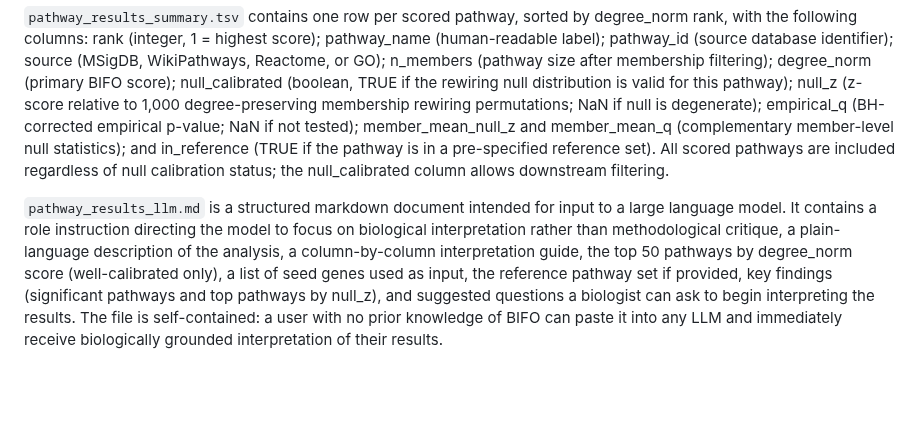
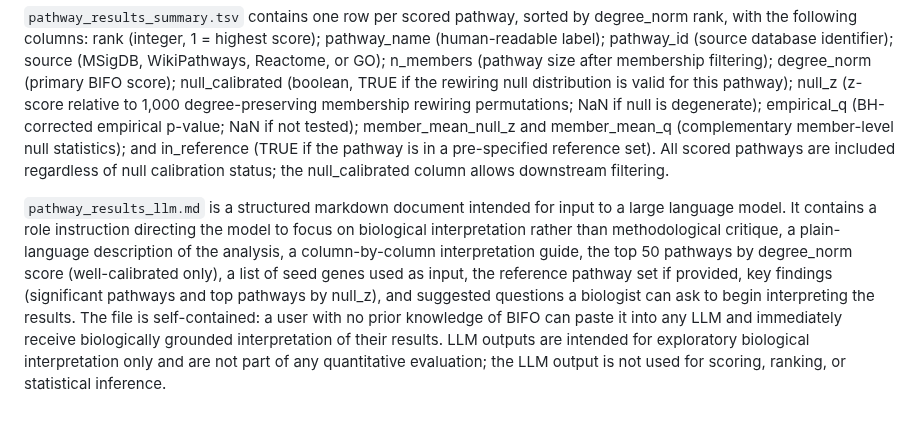
Before and after one commit to TaylorResearchLab/bifo-paper-1, a Markdown page: content/03.methods.md, the part around the change. Rendered like a GitHub page; blank space fills up the shorter version.

Commit message:
Apply final GPT reviewer fixes
- 03_methods.md: add LLM disclaimer to Section 11
- 04_results.md: add graph construction qualifier to mechanistic-only result

```diff
--- a/content/03.methods.md
+++ b/content/03.methods.md
@@ -327,4 +327,4 @@ The pipeline produces two output files per run via `summarize_results.py`.
 
 `pathway_results_summary.tsv` contains one row per scored pathway, sorted by degree_norm rank, with the following columns: rank (integer, 1 = highest score); pathway_name (human-readable label); pathway_id (source database identifier); source (MSigDB, WikiPathways, Reactome, or GO); n_members (pathway size after membership filtering); degree_norm (primary BIFO score); null_calibrated (boolean, TRUE if the rewiring null distribution is valid for this pathway); null_z (z-score relative to 1,000 degree-preserving membership rewiring permutations; NaN if null is degenerate); empirical_q (BH-corrected empirical p-value; NaN if not tested); member_mean_null_z and member_mean_q (complementary member-level null statistics); and in_reference (TRUE if the pathway is in a pre-specified reference set). All scored pathways are included regardless of null calibration status; the null_calibrated column allows downstream filtering.
 
-`pathway_results_llm.md` is a structured markdown document intended for input to a large language model. It contains a role instruction directing the model to focus on biological interpretation rather than methodological critique, a plain-language description of the analysis, a column-by-column interpretation guide, the top 50 pathways by degree_norm score (well-calibrated only), a list of seed genes used as input, the reference pathway set if provided, key findings (significant pathways and top pathways by null_z), and suggested questions a biologist can ask to begin interpreting the results. The file is self-contained: a user with no prior knowledge of BIFO can paste it into any LLM and immediately receive biologically grounded interpretation of their results.
+`pathway_results_llm.md` is a structured markdown document intended for input to a large language model. It contains a role instruction directing the model to focus on biological interpretation rather than methodological critique, a plain-language description of the analysis, a column-by-column interpretation guide, the top 50 pathways by degree_norm score (well-calibrated only), a list of seed genes used as input, the reference pathway set if provided, key findings (significant pathways and top pathways by null_z), and suggested questions a biologist can ask to begin interpreting the results. The file is self-contained: a user with no prior knowledge of BIFO can paste it into any LLM and immediately receive biologically grounded interpretation of their results. LLM outputs are intended for exploratory biological interpretation only and are not part of any quantitative evaluation; the LLM output is not used for scoring, ranking, or statistical inference.
```
Also changed, not shown: content/04.results.md (+1 -1 lines).
